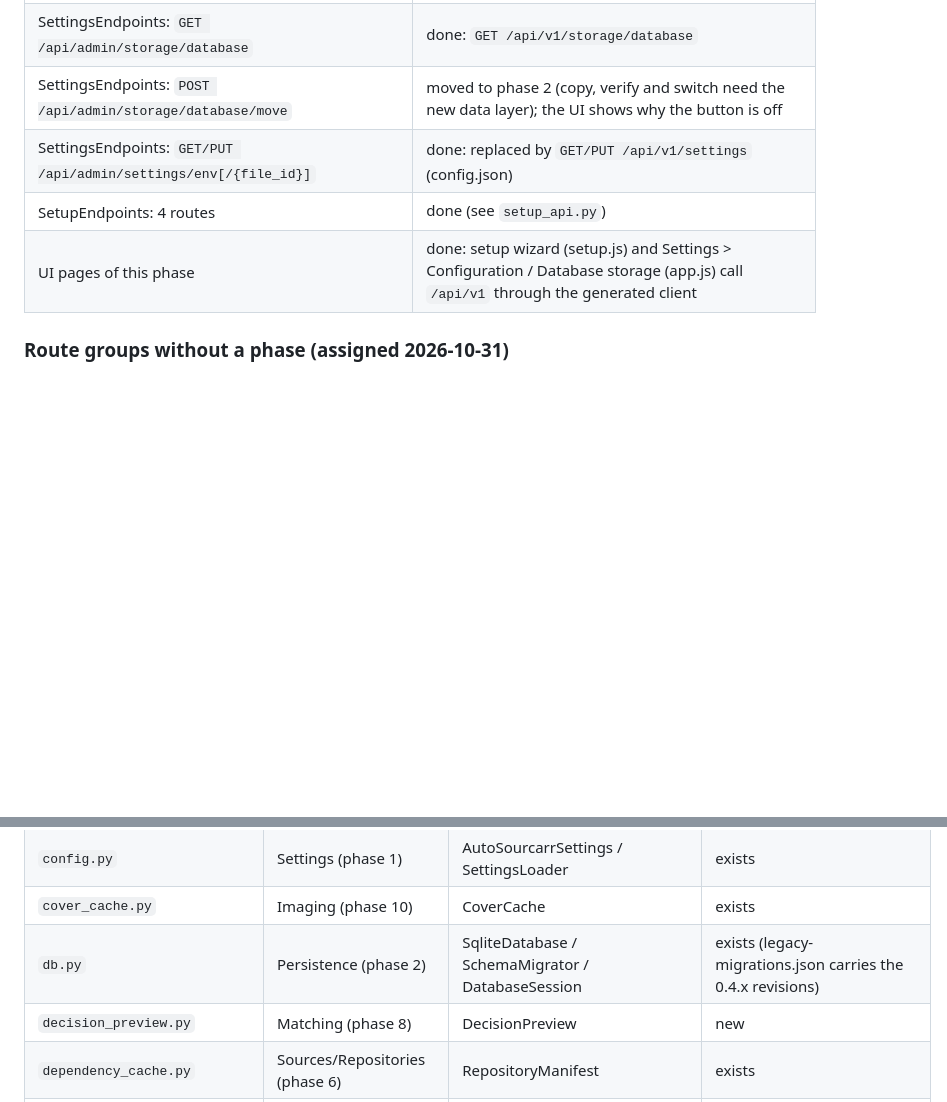
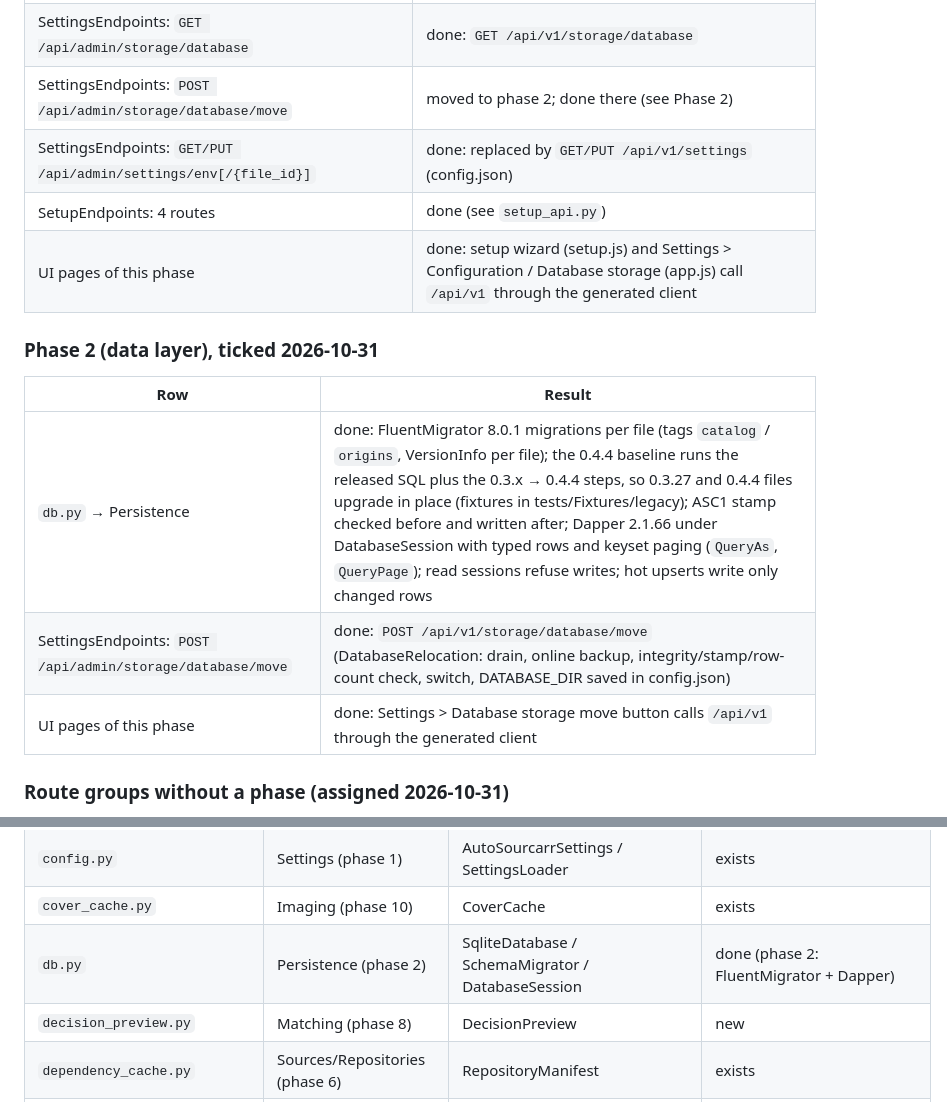
Before and after one commit to LittleHund/autosourcarr, a Markdown page: docs/port-map.md, 2 parts joined by grey strips. Drawn GitHub-style; blank space fills up the shorter version.

Commit message:
Phase 2: port-map ticks
Co-Authored-By: Claude Opus 5.5 <noreply@anthropic.com>
Claude-Session: https://claude.ai/code/session_01QKSfZsmMMgtZ8ivhhiAaig

```diff
--- a/docs/port-map.md
+++ b/docs/port-map.md
@@ -26,10 +26,18 @@ Counts: 84 modules, 470 service methods (+131 nested helpers that port inside th
 | Host: `__init__` | exists: ApplicationRuntime composition root |
 | SettingsEndpoints: `GET /api/admin/config` | done: `GET /api/v1/config` |
 | SettingsEndpoints: `GET /api/admin/storage/database` | done: `GET /api/v1/storage/database` |
-| SettingsEndpoints: `POST /api/admin/storage/database/move` | moved to phase 2 (copy, verify and switch need the new data layer); the UI shows why the button is off |
+| SettingsEndpoints: `POST /api/admin/storage/database/move` | moved to phase 2; done there (see Phase 2) |
 | SettingsEndpoints: `GET/PUT /api/admin/settings/env[/{file_id}]` | done: replaced by `GET/PUT /api/v1/settings` (config.json) |
 | SetupEndpoints: 4 routes | done (see `setup_api.py`) |
 | UI pages of this phase | done: setup wizard (setup.js) and Settings > Configuration / Database storage (app.js) call `/api/v1` through the generated client |
+
+### Phase 2 (data layer), ticked 2026-10-31
+
+| Row | Result |
+| --- | --- |
+| `db.py` → Persistence | done: FluentMigrator 8.0.1 migrations per file (tags `catalog` / `origins`, VersionInfo per file); the 0.4.4 baseline runs the released SQL plus the 0.3.x → 0.4.4 steps, so 0.3.27 and 0.4.4 files upgrade in place (fixtures in tests/Fixtures/legacy); ASC1 stamp checked before and written after; Dapper 2.1.66 under DatabaseSession with typed rows and keyset paging (`QueryAs`, `QueryPage`); read sessions refuse writes; hot upserts write only changed rows |
+| SettingsEndpoints: `POST /api/admin/storage/database/move` | done: `POST /api/v1/storage/database/move` (DatabaseRelocation: drain, online backup, integrity/stamp/row-count check, switch, DATABASE_DIR saved in config.json) |
+| UI pages of this phase | done: Settings > Database storage move button calls `/api/v1` through the generated client |
 
 ### Route groups without a phase (assigned 2026-10-31)
 
@@ -63,7 +71,7 @@ Section 3 left 124 of the 246 routes without a phase. Each phase now owns its ro
 | `color_profile.py` | Matching (phase 8) | ColorProfile | new (GalleryMetadata covers the evidence part) |
 | `config.py` | Settings (phase 1) | AutoSourcarrSettings / SettingsLoader | exists |
 | `cover_cache.py` | Imaging (phase 10) | CoverCache | exists |
-| `db.py` | Persistence (phase 2) | SqliteDatabase / SchemaMigrator / DatabaseSession | exists (legacy-migrations.json carries the 0.4.x revisions) |
+| `db.py` | Persistence (phase 2) | SqliteDatabase / SchemaMigrator / DatabaseSession | done (phase 2: FluentMigrator + Dapper) |
 | `decision_preview.py` | Matching (phase 8) | DecisionPreview | new |
 | `dependency_cache.py` | Sources/Repositories (phase 6) | RepositoryManifest | exists |
 | `diagnostic_groups.py` | Diagnostics (phase 1) | DiagnosticGroups | exists |
```
